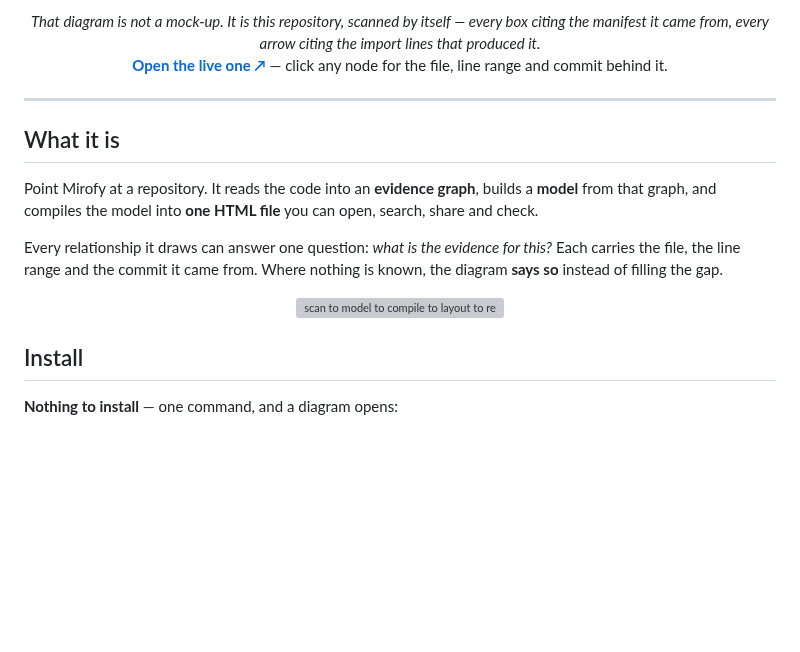
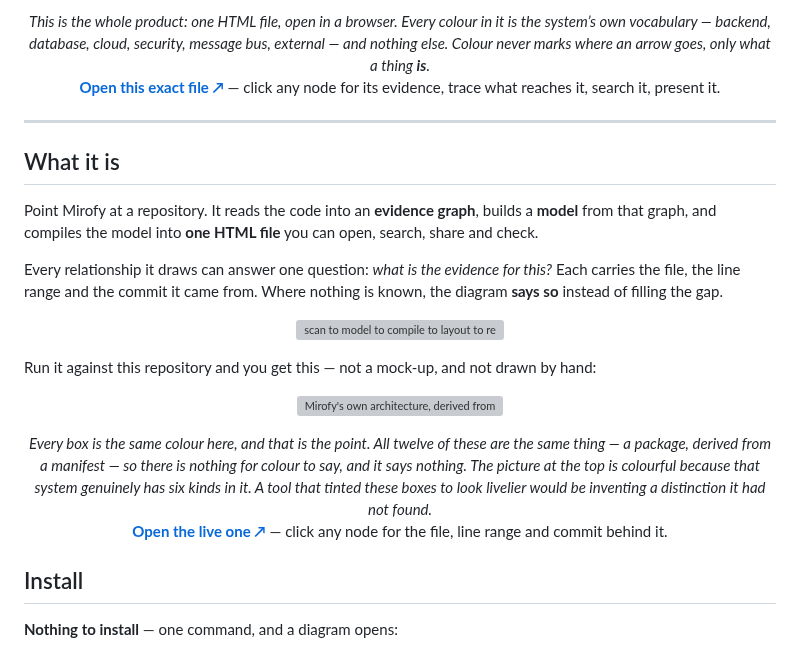
Before and after one commit to Hasan-Laraib/Mirofy, a Markdown page: README.md, the part around one of its changes. GitHub-like rendering; blank space fills up the shorter version; grey boxes are pictures that could not be loaded.

```diff
--- a/README.md
+++ b/README.md
@@ -21,12 +21,13 @@
 </p>
 
 <p align="center">
-  <em>That diagram is not a mock-up. It is this repository, scanned by itself —
-  every box citing the manifest it came from, every arrow citing the import
-  lines that produced it.</em>
+  <em>This is the whole product: one HTML file, open in a browser. Every colour
+  in it is the system&rsquo;s own vocabulary &mdash; backend, database, cloud,
+  security, message bus, external &mdash; and nothing else. Colour never marks
+  where an arrow goes, only what a thing <strong>is</strong>.</em>
   <br>
-  <strong><a href="https://hasan-laraib.github.io/Mirofy/self-model.html">Open the live one ↗</a></strong> — click any
-  node for the file, line range and commit behind it.
+  <strong><a href="https://hasan-laraib.github.io/Mirofy/gallery/architecture--classic.html">Open this exact file ↗</a></strong> &mdash;
+  click any node for its evidence, trace what reaches it, search it, present it.
 </p>
 
 ---
@@ -43,6 +44,25 @@ nothing is known, the diagram **says so** instead of filling the gap.
 
 <p align="center">
   <img src="assets/pipeline.svg" alt="scan to model to compile to layout to render" width="880">
+</p>
+
+Run it against this repository and you get this — not a mock-up, and not drawn
+by hand:
+
+<p align="center">
+  <a href="https://hasan-laraib.github.io/Mirofy/self-model.html"><img src="assets/self-model.svg" alt="Mirofy's own architecture, derived from its own source code: twelve packages and the imports between them" width="820"></a>
+</p>
+
+<p align="center">
+  <em>Every box is the same colour here, and that is the point. All twelve of
+  these are the same thing — a package, derived from a manifest — so there is
+  nothing for colour to say, and it says nothing. The picture at the top is
+  colourful because that system genuinely has six kinds in it. A tool that
+  tinted these boxes to look livelier would be inventing a distinction it had
+  not found.</em>
+  <br>
+  <strong><a href="https://hasan-laraib.github.io/Mirofy/self-model.html">Open the live one ↗</a></strong> — click any
+  node for the file, line range and commit behind it.
 </p>
 
 ## Install
```
Also changed, not shown: other parts of README.md (+1 -1 lines), CHANGELOG.md (+37 -0 lines), assets/viewer-hero.png (added), assets/viewer-search.png, assets/viewer-trace.png, 2 other files.
